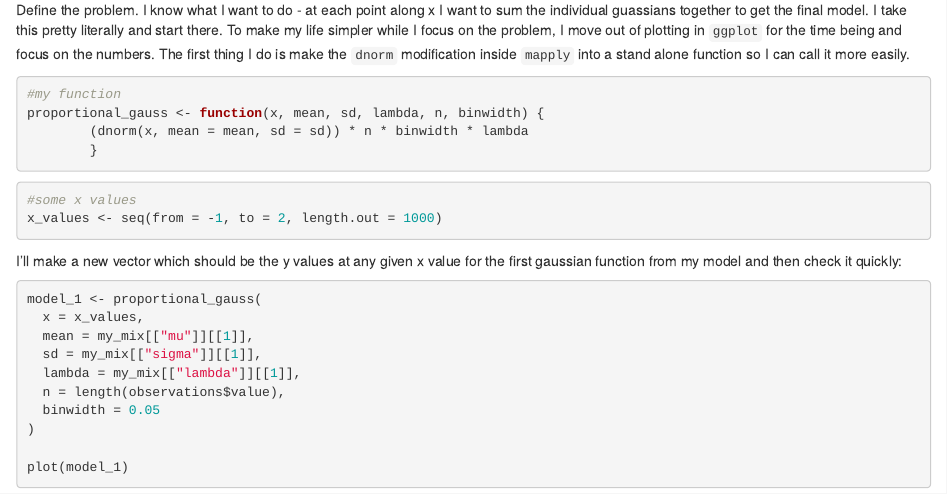
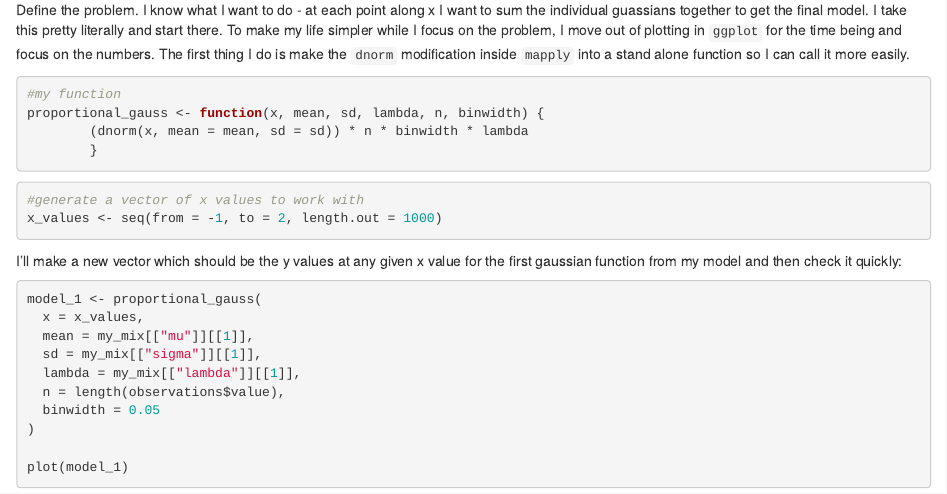
Before and after one commit to dozenoaks/dozenoaks-blog, an R Markdown document (content/post/2019-06-19-plotting-mixture-models-part-2-sum-of-gaussians.Rmd): the page in a window 1100 px wide, from 1750 px down. Rendered offline with R 4.5, knitr and Pandoc, with nearby package versions; some code elsewhere in the file could not run offline.

Commit message:
Quick correction to post from 2019-06-19

````diff
--- a/content/post/2019-06-19-plotting-mixture-models-part-2-sum-of-gaussians.Rmd
+++ b/content/post/2019-06-19-plotting-mixture-models-part-2-sum-of-gaussians.Rmd
@@ -123,7 +123,7 @@ proportional_gauss <- function(x, mean, sd, lambda, n, binwidth) {
 
 
 ```{r defining-x, message=FALSE, warning=FALSE, paged.print=FALSE, fig.asp=0.618}
-#some x values
+#generate a vector of x values to work with
 x_values <- seq(from = -1, to = 2, length.out = 1000)
 ```
 
````
Also changed, not shown: content/post/2019-06-19-plotting-mixture-models-part-2-sum-of-gaussians.html, 2 other files.
